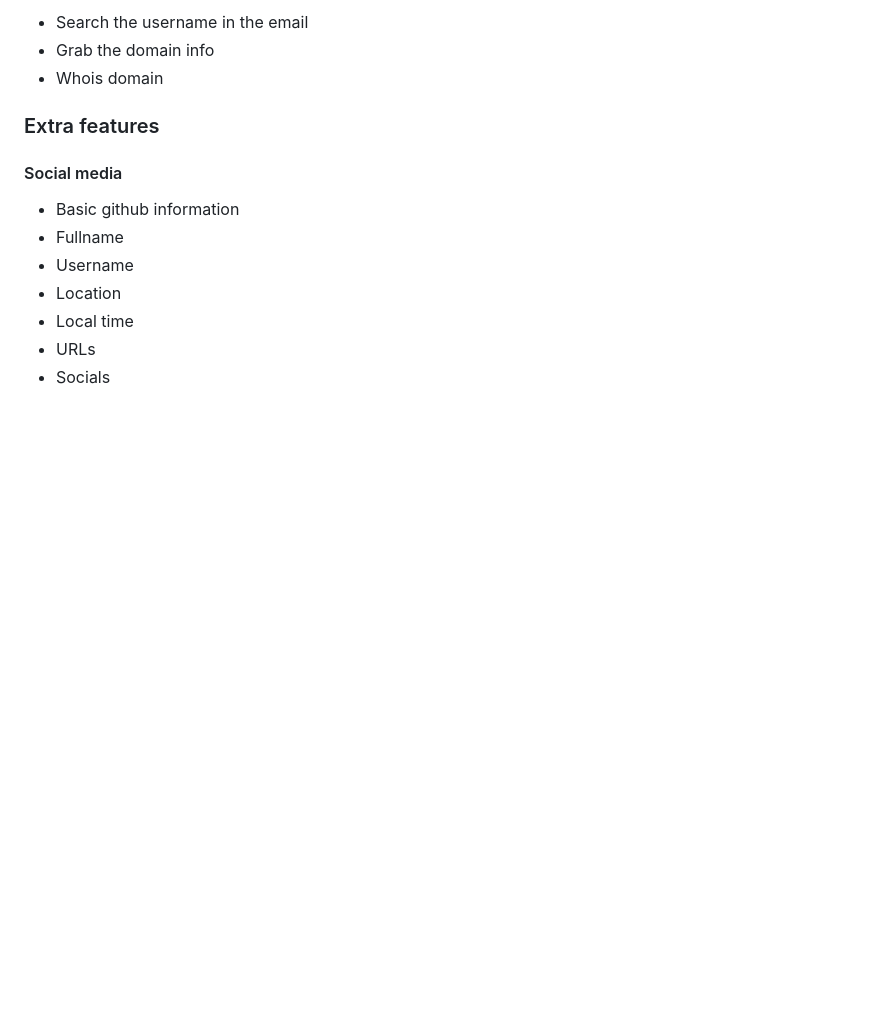
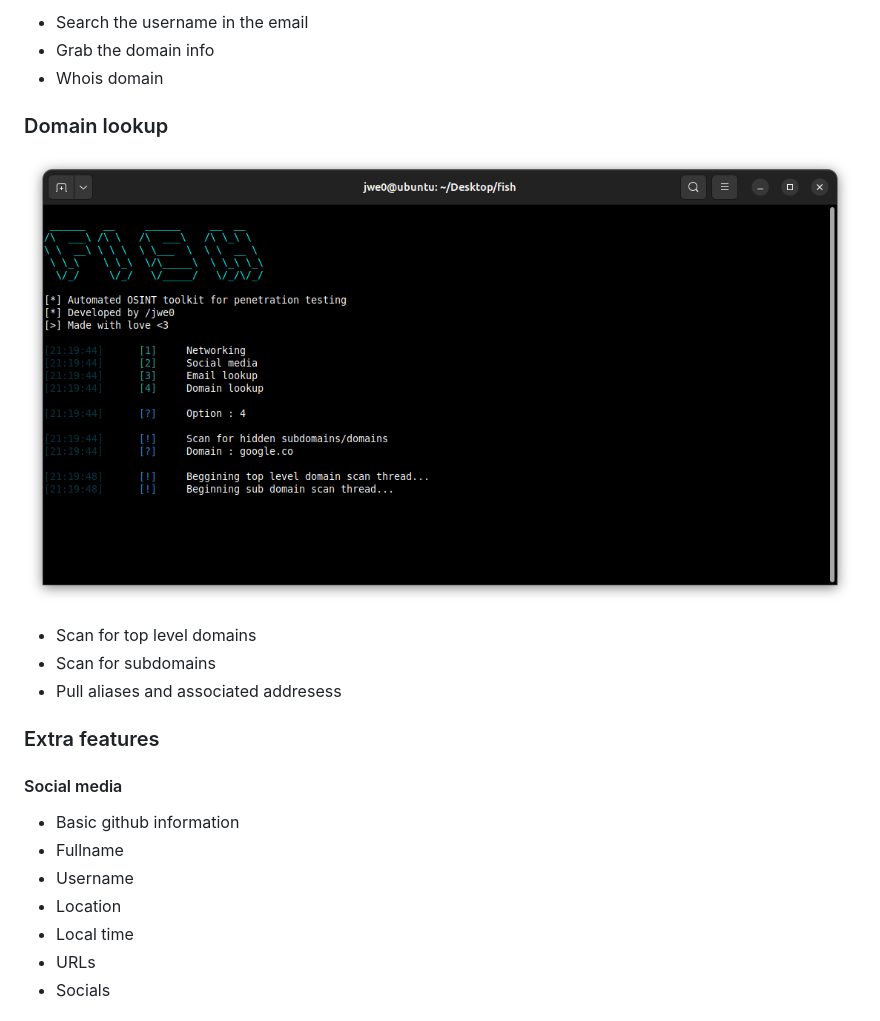
Before and after one commit to jwe0/fish, a Markdown page: readme.md, the part around the change. Rendered like a GitHub page; pictures changed too: assets/domain_lookup_menu.png (added); blank space fills up the shorter version.

Commit message:
Added a simple sub/top level domain scanner

```diff
--- a/readme.md
+++ b/readme.md
@@ -20,6 +20,12 @@
 - Search the username in the email
 - Grab the domain info
 - Whois domain
+### Domain lookup
+![Domain menu](assets/domain_lookup_menu.png)
+- Scan for top level domains
+- Scan for subdomains
+- Pull aliases and associated addresess
+
 
 ### Extra features
 #### Social media
```
Also changed, not shown: assets/domain_lookup_results.png (added), 5 other files.
